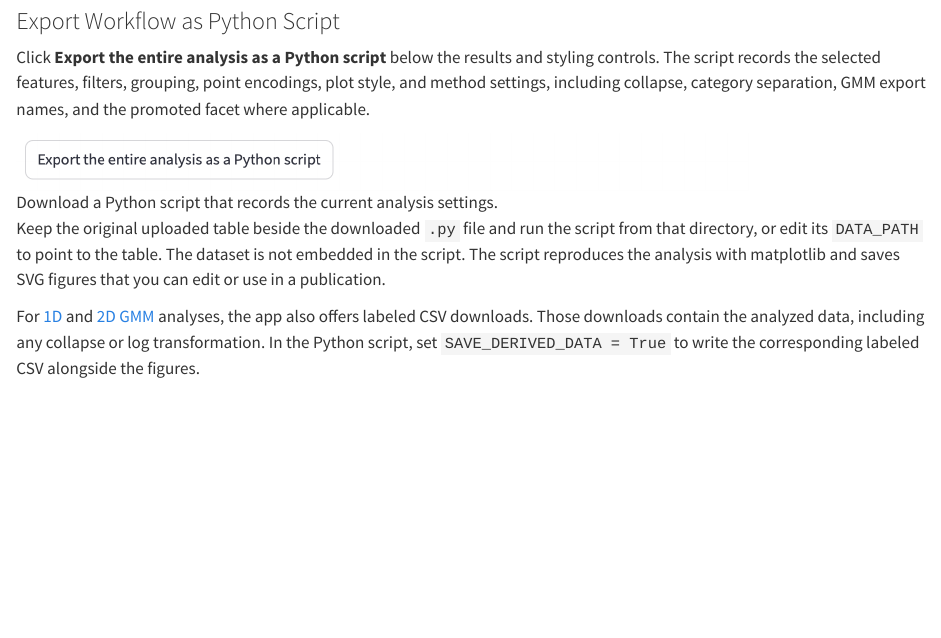
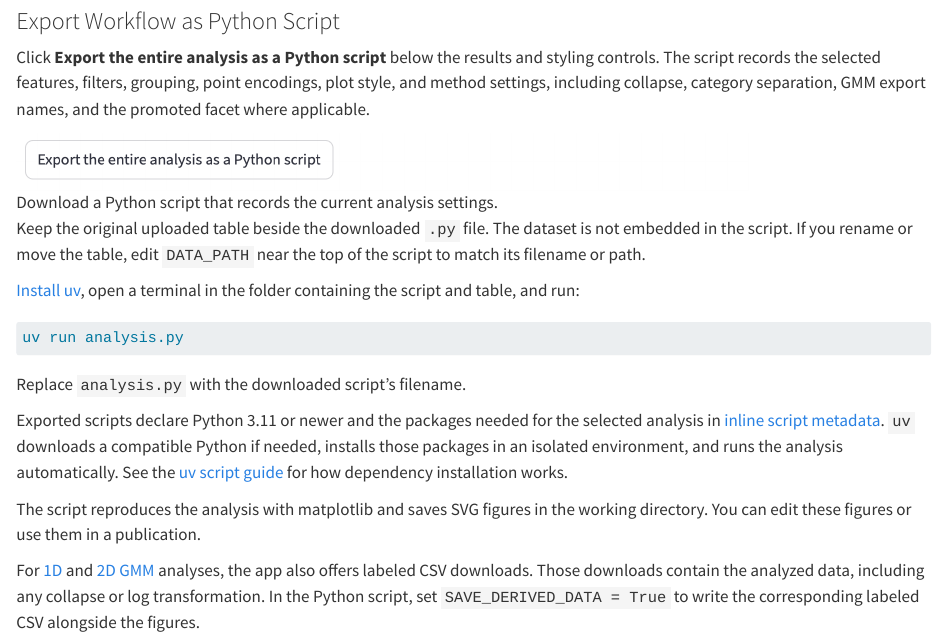
Before and after one commit to skalalab/flim_playground_doc, a Quarto document (data_analysis.qmd): the page in a window 1100 px wide, from 7290 px down. Rendered offline with R 4.5, knitr and Pandoc in place of Quarto, with nearby package versions.

Commit message:
udpate docs

````diff
--- a/data_analysis.qmd
+++ b/data_analysis.qmd
@@ -195,6 +195,18 @@ Click **Export the entire analysis as a Python script** below the results and st
 
 ![Download a Python script that records the current analysis settings.](analysis_ui_shots/analysis_export.png){width=80% fig-align=center fig-alt="Export the entire analysis as a Python script download button."}
 
-Keep the original uploaded table beside the downloaded `.py` file and run the script from that directory, or edit its `DATA_PATH` to point to the table. The dataset is not embedded in the script. The script reproduces the analysis with matplotlib and saves SVG figures that you can edit or use in a publication.
+Keep the original uploaded table beside the downloaded `.py` file. The dataset is not embedded in the script. If you rename or move the table, edit `DATA_PATH` near the top of the script to match its filename or path.
+
+[Install uv](https://docs.astral.sh/uv/getting-started/installation/), open a terminal in the folder containing the script and table, and run:
+
+```bash
+uv run analysis.py
+```
+
+Replace `analysis.py` with the downloaded script's filename.
+
+Exported scripts declare Python 3.11 or newer and the packages needed for the selected analysis in [inline script metadata](https://packaging.python.org/en/latest/specifications/inline-script-metadata/). `uv` downloads a compatible Python if needed, installs those packages in an isolated environment, and runs the analysis automatically. See the [uv script guide](https://docs.astral.sh/uv/guides/scripts/#declaring-script-dependencies) for how dependency installation works.
+
+The script reproduces the analysis with matplotlib and saves SVG figures in the working directory. You can edit these figures or use them in a publication.
 
 For [1D](feature_histogram.qmd#export-labeled-data) and [2D GMM](feature_distribution.qmd#export-labeled-data) analyses, the app also offers labeled CSV downloads. Those downloads contain the analyzed data, including any collapse or log transformation. In the Python script, set `SAVE_DERIVED_DATA = True` to write the corresponding labeled CSV alongside the figures.
````
Also changed, not shown: fov_metadata.qmd (+2 -0 lines).
